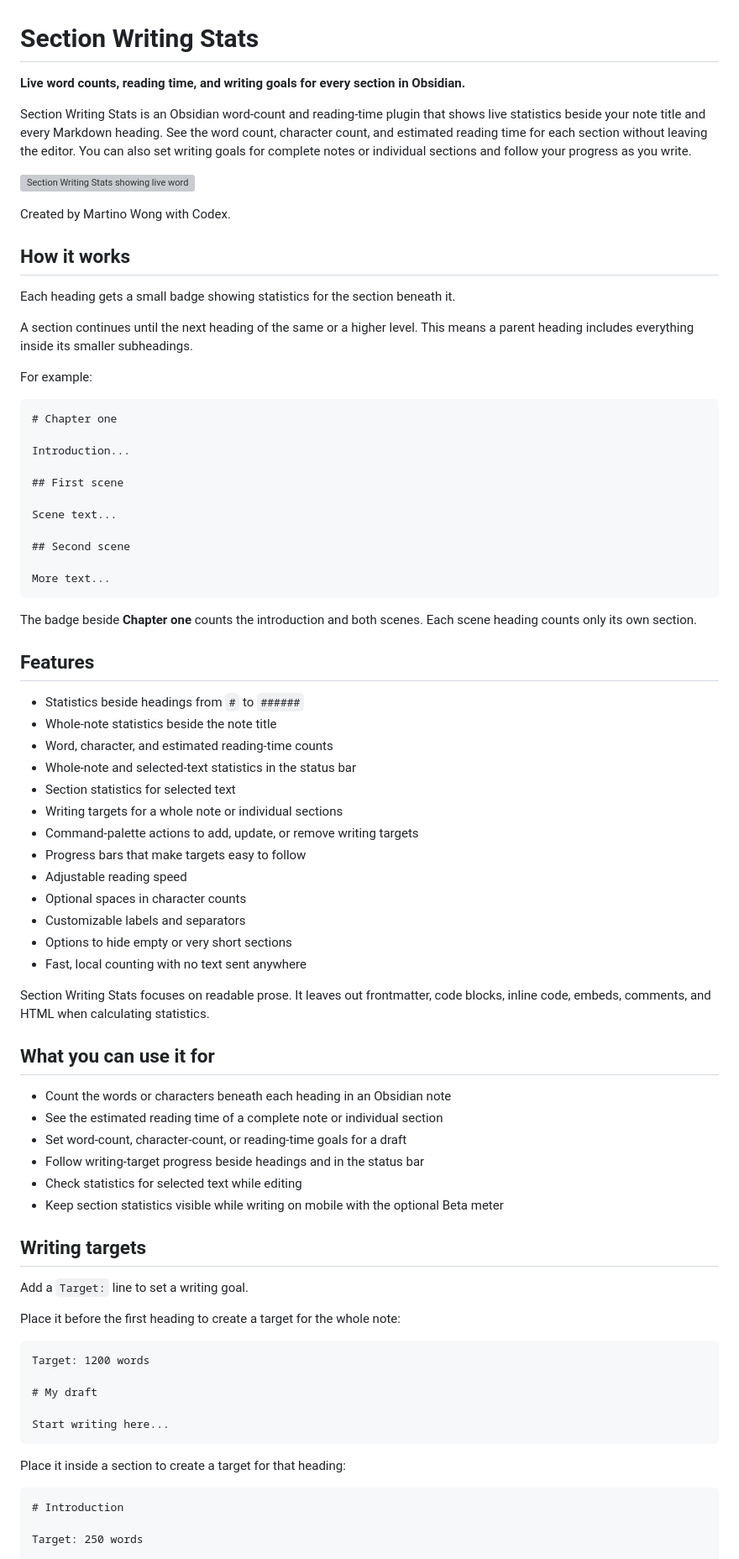
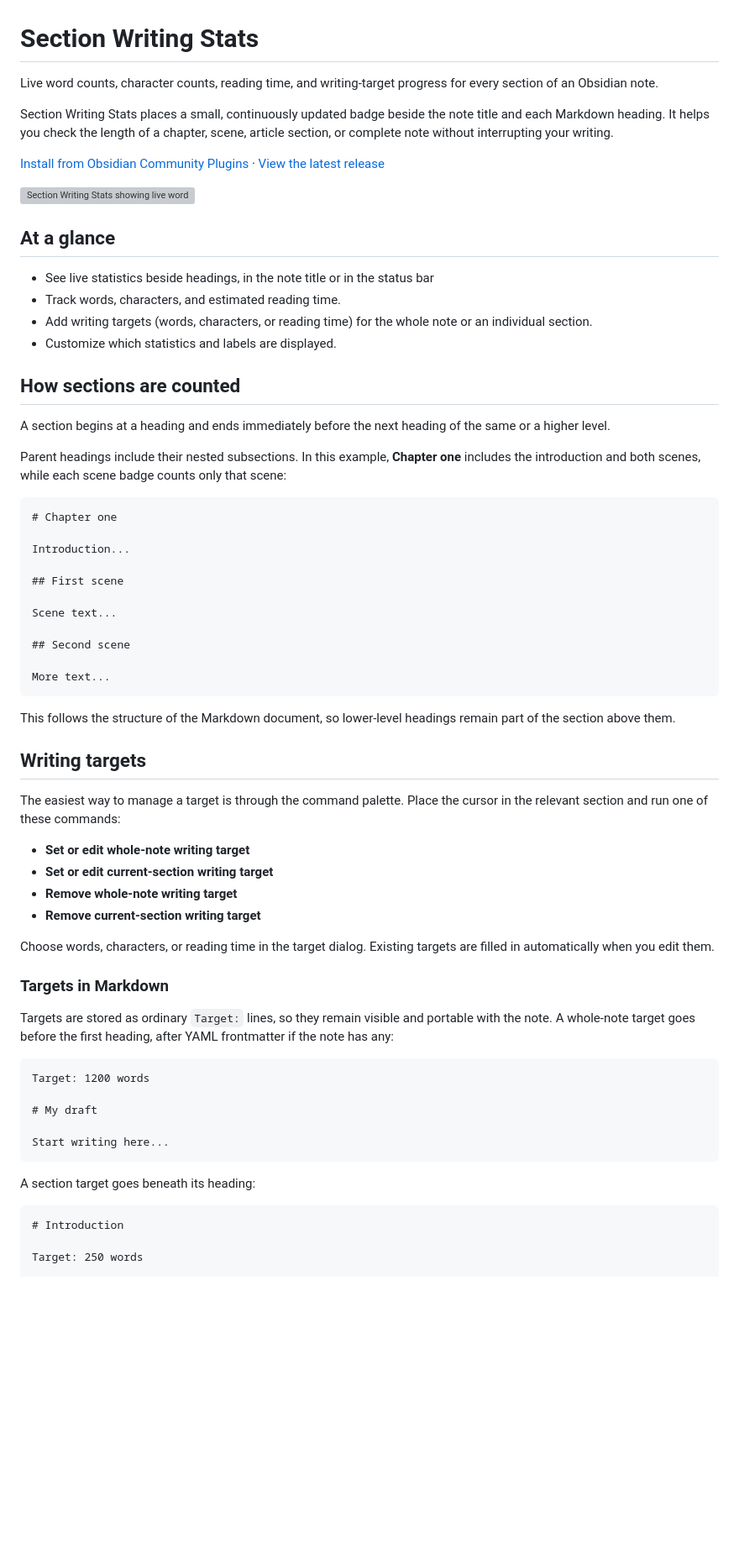
Before and after one commit to martinowong/obsidian-section-meter, a Markdown page: README.md, the part around one of its changes. Shown at 84% size. Drawn GitHub-style; blank space fills up the shorter version; grey boxes are pictures that could not be loaded.

````diff
--- a/README.md
+++ b/README.md
@@ -1,20 +1,25 @@
 # Section Writing Stats
 
-**Live word counts, reading time, and writing goals for every section in Obsidian.**
+Live word counts, character counts, reading time, and writing-target progress for every section of an Obsidian note.
 
-Section Writing Stats is an Obsidian word-count and reading-time plugin that shows live statistics beside your note title and every Markdown heading. See the word count, character count, and estimated reading time for each section without leaving the editor. You can also set writing goals for complete notes or individual sections and follow your progress as you write.
+Section Writing Stats places a small, continuously updated badge beside the note title and each Markdown heading. It helps you check the length of a chapter, scene, article section, or complete note without interrupting your writing.
+
+[Install from Obsidian Community Plugins](https://community.obsidian.md/plugins/section-meter) · [View the latest release](https://github.com/martinowong/obsidian-section-meter/releases/latest)
 
 ![Section Writing Stats showing live word counts, character counts, reading time, and writing-target progress beside headings in Obsidian](docs/images/section-writing-stats-editor.png)
 
-Created by Martino Wong with Codex.
+## At a glance
 
-## How it works
+- See live statistics beside headings, in the note title or in the status bar
+- Track words, characters, and estimated reading time.
+- Add writing targets (words, characters, or reading time) for the whole note or an individual section.
+- Customize which statistics and labels are displayed.
 
-Each heading gets a small badge showing statistics for the section beneath it.
+## How sections are counted
 
-A section continues until the next heading of the same or a higher level. This means a parent heading includes everything inside its smaller subheadings.
+A section begins at a heading and ends immediately before the next heading of the same or a higher level.
 
-For example:
+Parent headings include their nested subsections. In this example, **Chapter one** includes the introduction and both scenes, while each scene badge counts only that scene:
 
 ```md
 # Chapter one
@@ -30,40 +35,22 @@ Scene text...
 More text...
 ```
 
-The badge beside **Chapter one** counts the introduction and both scenes. Each scene heading counts only its own section.
-
-## Features
-
-- Statistics beside headings from `#` to `######`
-- Whole-note statistics beside the note title
-- Word, character, and estimated reading-time counts
-- Whole-note and selected-text statistics in the status bar
-- Section statistics for selected text
-- Writing targets for a whole note or individual sections
-- Command-palette actions to add, update, or remove writing targets
-- Progress bars that make targets easy to follow
-- Adjustable reading speed
-- Optional spaces in character counts
-- Customizable labels and separators
-- Options to hide empty or very short sections
-- Fast, local counting with no text sent anywhere
-
-Section Writing Stats focuses on readable prose. It leaves out frontmatter, code blocks, inline code, embeds, comments, and HTML when calculating statistics.
-
-## What you can use it for
-
-- Count the words or characters beneath each heading in an Obsidian note
-- See the estimated reading time of a complete note or individual section
-- Set word-count, character-count, or reading-time goals for a draft
-- Follow writing-target progress beside headings and in the status bar
-- Check statistics for selected text while editing
-- Keep section statistics visible while writing on mobile with the optional Beta meter
+This follows the structure of the Markdown document, so lower-level headings remain part of the section above them.
 
 ## Writing targets
 
-Add a `Target:` line to set a writing goal.
+The easiest way to manage a target is through the command palette. Place the cursor in the relevant section and run one of these commands:
 
-Place it before the first heading to create a target for the whole note:
+- **Set or edit whole-note writing target**
+- **Set or edit current-section writing target**
+- **Remove whole-note writing target**
+- **Remove current-section writing target**
+
+Choose words, characters, or reading time in the target dialog. Existing targets are filled in automatically when you edit them.
+
+### Targets in Markdown
+
+Targets are stored as ordinary `Target:` lines, so they remain visible and portable with the note. A whole-note target goes before the first heading, after YAML frontmatter if the note has any:
 
 ```md
 Target: 1200 words
@@ -73,7 +60,7 @@ Target: 1200 words
 Start writing here...
 ```
 
-Place it inside a section to create a target for that heading:
+A section target goes beneath its heading:
 
 ```md
 # Introduction
````
Also changed, not shown: other parts of README.md (+44 -40 lines).
